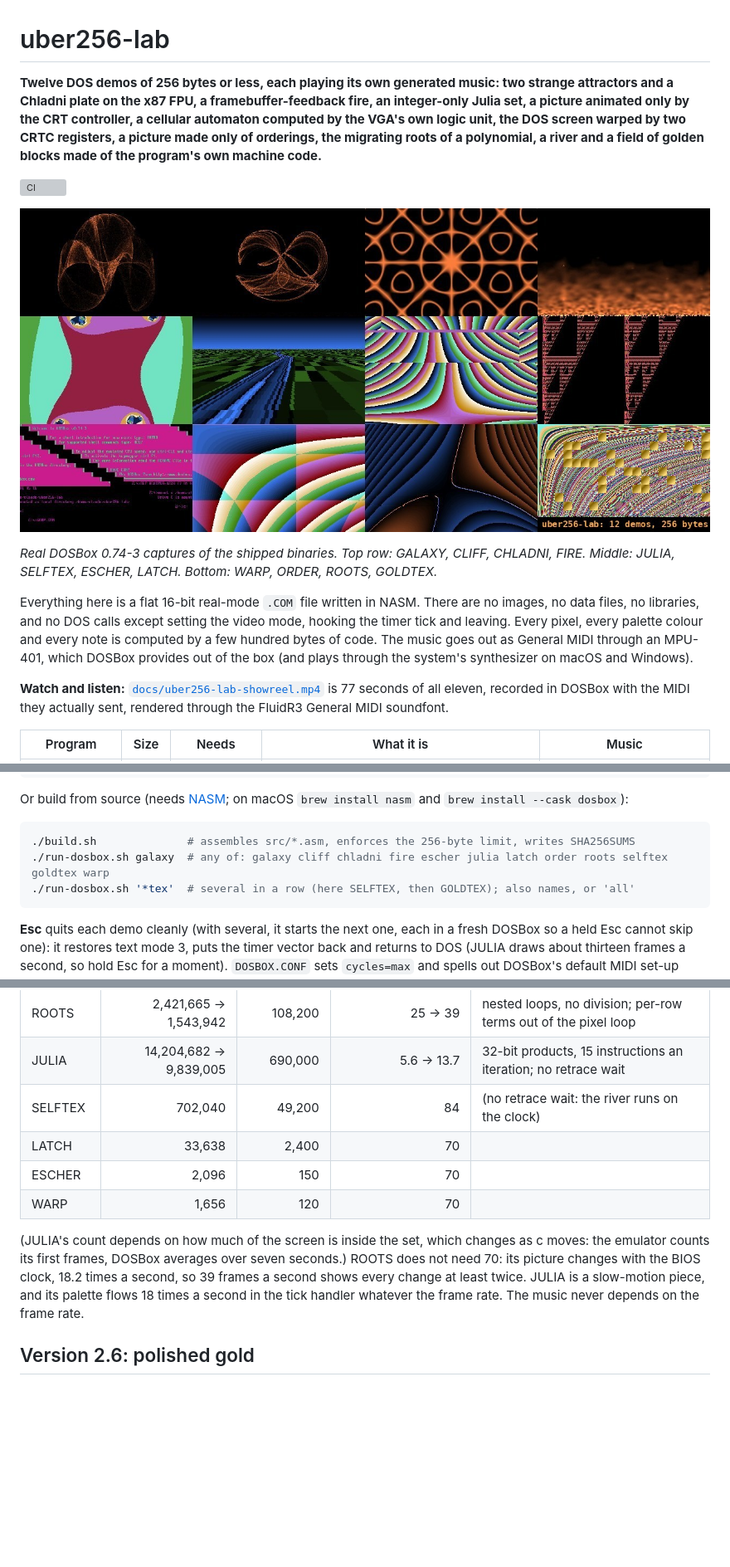
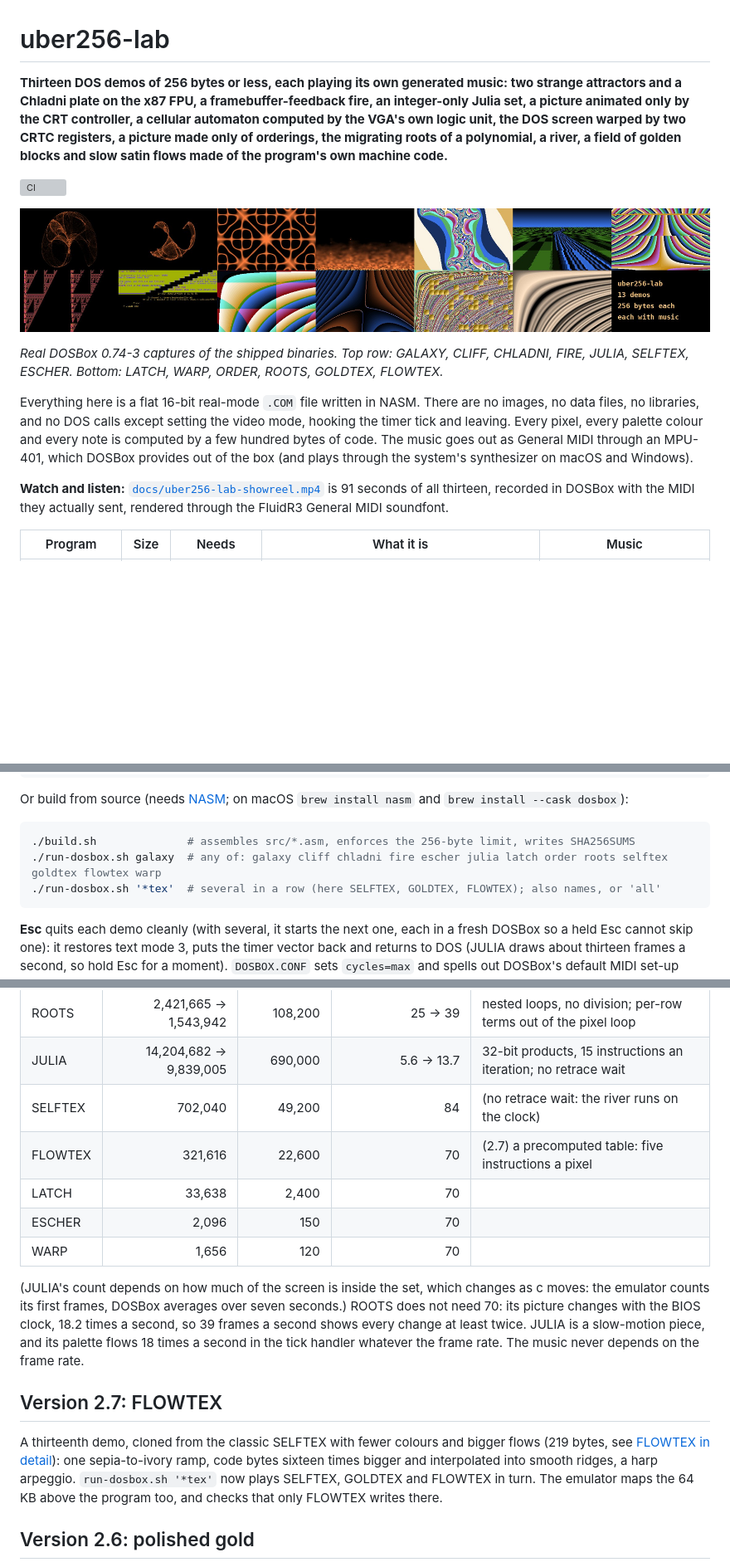
Before and after one commit to djayuffe/uber256-lab, a Markdown page: README.md, 3 parts joined by grey strips. Shown at 83% size. GitHub-like rendering; pictures changed too: docs/gallery.jpg; blank space fills up the shorter version; grey boxes are pictures that could not be loaded.

````diff
--- a/README.md
+++ b/README.md
@@ -1,6 +1,6 @@
 # uber256-lab
 
-**Twelve DOS demos of 256 bytes or less, each playing its own generated music: two strange attractors and a Chladni plate on the x87 FPU, a framebuffer-feedback fire, an integer-only Julia set, a picture animated only by the CRT controller, a cellular automaton computed by the VGA's own logic unit, the DOS screen warped by two CRTC registers, a picture made only of orderings, the migrating roots of a polynomial, a river and a field of golden blocks made of the program's own machine code.**
+**Thirteen DOS demos of 256 bytes or less, each playing its own generated music: two strange attractors and a Chladni plate on the x87 FPU, a framebuffer-feedback fire, an integer-only Julia set, a picture animated only by the CRT controller, a cellular automaton computed by the VGA's own logic unit, the DOS screen warped by two CRTC registers, a picture made only of orderings, the migrating roots of a polynomial, a river, a field of golden blocks and slow satin flows made of the program's own machine code.**
 
 [![CI](https://github.com/djayuffe/uber256-lab/actions/workflows/ci.yml/badge.svg)](https://github.com/djayuffe/uber256-lab/actions/workflows/ci.yml)
 
@@ -8,12 +8,12 @@
 
-*Real DOSBox 0.74-3 captures of the shipped binaries. Top row: GALAXY, CLIFF, CHLADNI, FIRE. Middle: JULIA, SELFTEX, ESCHER, LATCH. Bottom: WARP, ORDER, ROOTS, GOLDTEX.*
+*Real DOSBox 0.74-3 captures of the shipped binaries. Top row: GALAXY, CLIFF, CHLADNI, FIRE, JULIA, SELFTEX, ESCHER. Bottom: LATCH, WARP, ORDER, ROOTS, GOLDTEX, FLOWTEX.*
 
 Everything here is a flat 16-bit real-mode `.COM` file written in NASM. There are no images, no data files, no
 libraries, and no DOS calls except setting the video mode, hooking the timer tick and leaving. Every pixel, every
 palette colour and every note is computed by a few hundred bytes of code. The music goes out as General MIDI through an
 MPU-401, which DOSBox provides out of the box (and plays through the system's synthesizer on macOS and Windows).
 
-**Watch and listen:** [`docs/uber256-lab-showreel.mp4`](docs/uber256-lab-showreel.mp4) is 77 seconds of all eleven, recorded
+**Watch and listen:** [`docs/uber256-lab-showreel.mp4`](docs/uber256-lab-showreel.mp4) is 91 seconds of all thirteen, recorded
 in DOSBox with the MIDI they actually sent, rendered through the FluidR3 General MIDI soundfont.
 
 | Program | Size | Needs | What it is | Music |
@@ -79,8 +82,8 @@ Or build from source (needs [NASM](https://www.nasm.us/); on macOS `brew install
 
 ```sh
 ./build.sh              # assembles src/*.asm, enforces the 256-byte limit, writes SHA256SUMS
-./run-dosbox.sh galaxy  # any of: galaxy cliff chladni fire escher julia latch order roots selftex goldtex warp
-./run-dosbox.sh '*tex'  # several in a row (here SELFTEX, then GOLDTEX); also names, or 'all'
+./run-dosbox.sh galaxy  # any of: galaxy cliff chladni fire escher julia latch order roots selftex goldtex flowtex warp
+./run-dosbox.sh '*tex'  # several in a row (here SELFTEX, GOLDTEX, FLOWTEX); also names, or 'all'
 ```
 
 **Esc** quits each demo cleanly (with several, it starts the next one, each in a fresh DOSBox so a held Esc cannot skip one): it restores text mode 3, puts the timer vector back and returns to DOS (JULIA draws
@@ -589,6 +628,7 @@ every run.
 | ROOTS | 2,421,665 -> 1,543,942 | 108,200 | 25 -> 39 | nested loops, no division; per-row terms out of the pixel loop |
 | JULIA | 14,204,682 -> 9,839,005 | 690,000 | 5.6 -> 13.7 | 32-bit products, 15 instructions an iteration; no retrace wait |
 | SELFTEX | 702,040 | 49,200 | 84 | (no retrace wait: the river runs on the clock) |
+| FLOWTEX | 321,616 | 22,600 | 70 | (2.7) a precomputed table: five instructions a pixel |
 | LATCH | 33,638 | 2,400 | 70 | |
 | ESCHER | 2,096 | 150 | 70 | |
 | WARP | 1,656 | 120 | 70 | |
@@ -597,6 +637,13 @@ every run.
 first frames, DOSBox averages over seven seconds.) ROOTS does not need 70: its picture changes with the BIOS clock, 18.2
 times a second, so 39 frames a second shows every change at least twice. JULIA is a slow-motion piece, and its palette
 flows 18 times a second in the tick handler whatever the frame rate. The music never depends on the frame rate.
+
+## Version 2.7: FLOWTEX
+
+A thirteenth demo, cloned from the classic SELFTEX with fewer colours and bigger flows (219 bytes, see
+[FLOWTEX in detail](#flowtex-in-detail)): one sepia-to-ivory ramp, code bytes sixteen times bigger and interpolated
+into smooth ridges, a harp arpeggio. `run-dosbox.sh '*tex'` now plays SELFTEX, GOLDTEX and FLOWTEX in turn. The
+emulator maps the 64 KB above the program too, and checks that only FLOWTEX writes there.
 
 ## Version 2.6: polished gold
 
````
Also changed, not shown: other parts of README.md (+47 -4 lines), CHANGELOG.md (+6 -0 lines), docs/flowtex.jpg (added), 8 other files.
